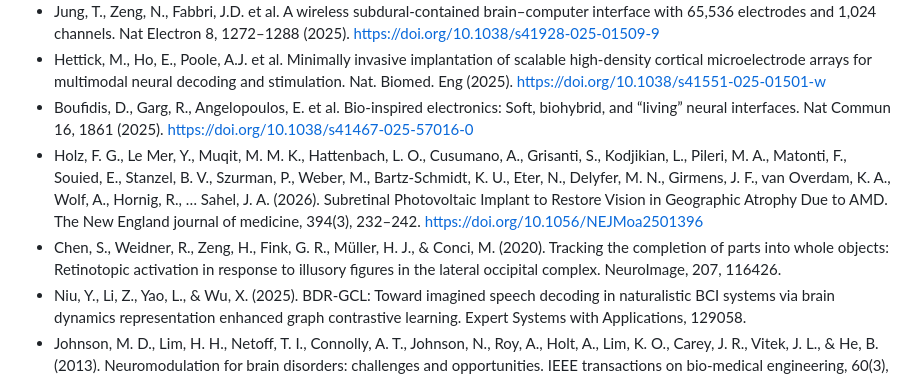
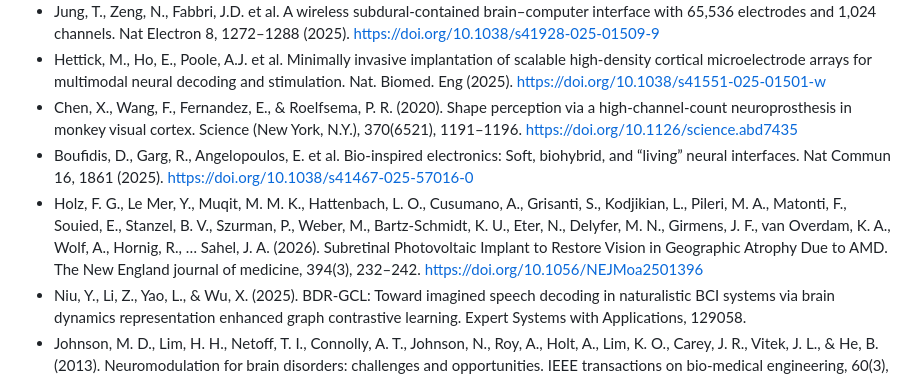
Before and after one commit to test-spec-tech/bci-notes, a Markdown page: References.md, the part around the change. Drawn GitHub-style.

```diff
--- a/References.md
+++ b/References.md
@@ -40,9 +40,9 @@ and perspectives in neuroengineering. Brain sciences, 12(11), 1578.
 technologies for neuroengineering. Nature Biomedical Engineering, 7(4), 405-423.
 * Jung, T., Zeng, N., Fabbri, J.D. et al. A wireless subdural-contained brain–computer interface with 65,536 electrodes and 1,024 channels. Nat Electron 8, 1272–1288 (2025). https://doi.org/10.1038/s41928-025-01509-9
 * Hettick, M., Ho, E., Poole, A.J. et al. Minimally invasive implantation of scalable high-density cortical microelectrode arrays for multimodal neural decoding and stimulation. Nat. Biomed. Eng (2025). https://doi.org/10.1038/s41551-025-01501-w
+* Chen, X., Wang, F., Fernandez, E., & Roelfsema, P. R. (2020). Shape perception via a high-channel-count neuroprosthesis in monkey visual cortex. Science (New York, N.Y.), 370(6521), 1191–1196. https://doi.org/10.1126/science.abd7435
 * Boufidis, D., Garg, R., Angelopoulos, E. et al. Bio-inspired electronics: Soft, biohybrid, and “living” neural interfaces. Nat Commun 16, 1861 (2025). https://doi.org/10.1038/s41467-025-57016-0
 * Holz, F. G., Le Mer, Y., Muqit, M. M. K., Hattenbach, L. O., Cusumano, A., Grisanti, S., Kodjikian, L., Pileri, M. A., Matonti, F., Souied, E., Stanzel, B. V., Szurman, P., Weber, M., Bartz-Schmidt, K. U., Eter, N., Delyfer, M. N., Girmens, J. F., van Overdam, K. A., Wolf, A., Hornig, R., … Sahel, J. A. (2026). Subretinal Photovoltaic Implant to Restore Vision in Geographic Atrophy Due to AMD. The New England journal of medicine, 394(3), 232–242. https://doi.org/10.1056/NEJMoa2501396
-* Chen, S., Weidner, R., Zeng, H., Fink, G. R., Müller, H. J., & Conci, M. (2020). Tracking the completion of parts into whole objects: Retinotopic activation in response to illusory figures in the lateral occipital complex. NeuroImage, 207, 116426.
 * Niu, Y., Li, Z., Yao, L., & Wu, X. (2025). BDR-GCL: Toward imagined speech decoding in naturalistic BCI systems via brain dynamics representation enhanced graph contrastive learning. Expert Systems with Applications, 129058.
 * Johnson, M. D., Lim, H. H., Netoff, T. I., Connolly, A. T., Johnson, N., Roy, A., Holt, A., Lim, K. O., Carey, J. R., Vitek, J. L., & He, B. (2013). Neuromodulation for brain disorders: challenges and opportunities. IEEE transactions on bio-medical engineering, 60(3), 610–624. https://doi.org/10.1109/TBME.2013.2244890
 * Lampert, F., Baker, M. R., Jensen, M. A., Ayyoubi, A. H., Bentler, C., Bowersock, J. L., Esteller, R., Herron, J. A., Johnson, G. W., Kipke, D. R., Kovach, C. K., Kremen, V., Mivalt, F., Neimat, J. S., Netoff, T. I., Opri, E., Rockhill, A., Rosenow, J. M., Sellers, K. K., Staff, N. P., … Miller, K. J. (2025). Adaptive neuromodulation dialogues: navigating current challenges and emerging innovations in neuromodulation system development. Journal of neural engineering, 22(6), 061005. https://doi.org/10.1088/1741-2552/ae2359
```
